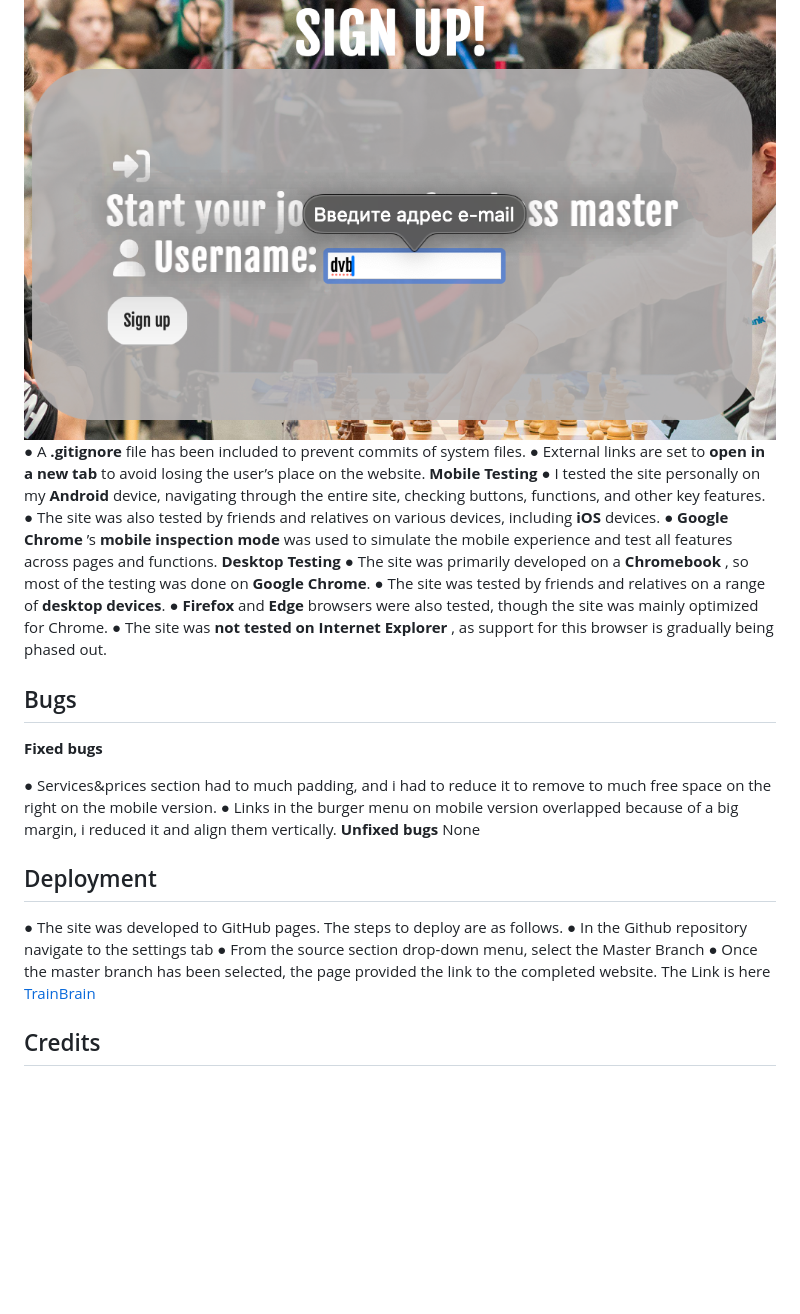
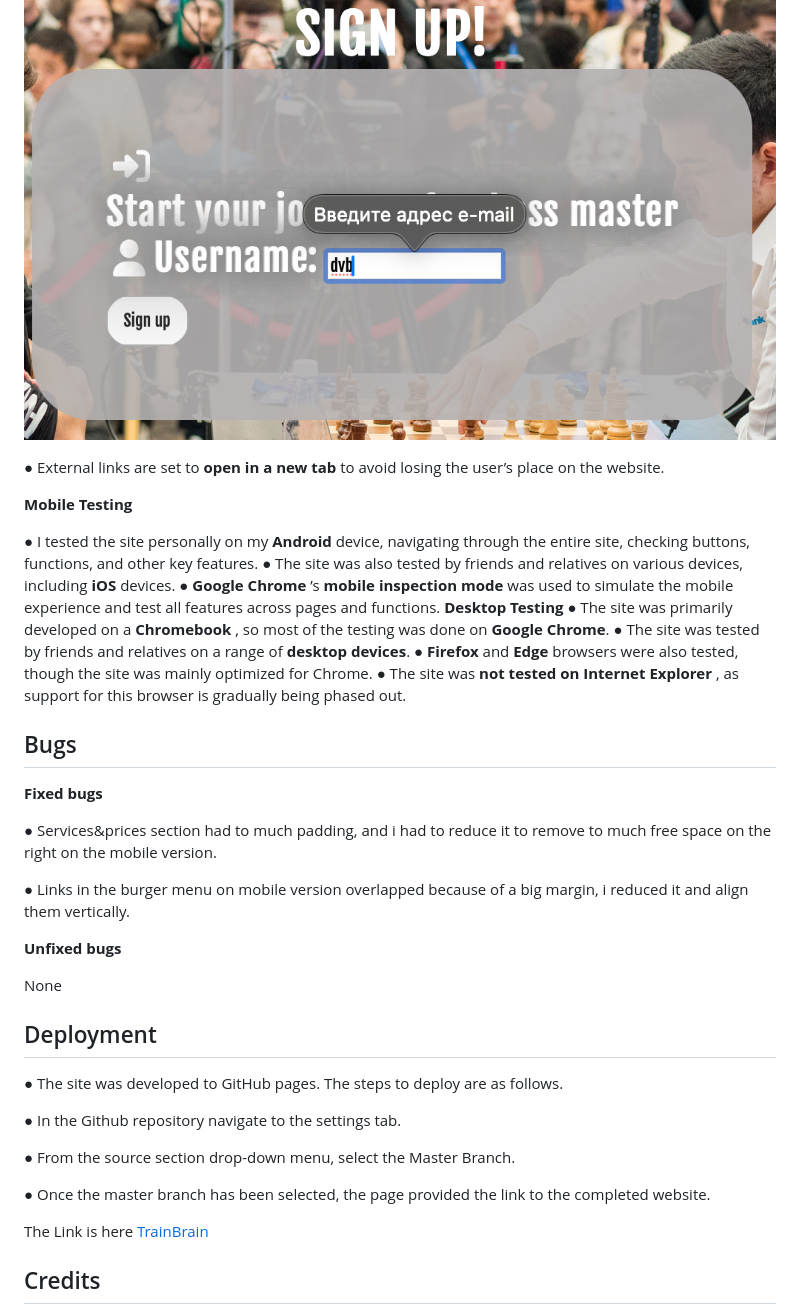
Before and after one commit to Vladislav123-hue/Project1, a Markdown page: README.md, the part around one of its changes. Rendered like a GitHub page; blank space fills up the shorter version.

Commit message:
beautify readme

```diff
--- a/README.md
+++ b/README.md
@@ -129,7 +178,9 @@ format, password strength).
 ![Alt text](/assets/images/forms-submission.png)
-● A **.gitignore** file has been included to prevent commits of system files.
+
 ● External links are set to **open in a new tab** to avoid losing the user’s place on the website.
+
 **Mobile Testing**
+
 ● I tested the site personally on my **Android** device, navigating through the entire site, checking
 buttons, functions, and other key features.
 ● The site was also tested by friends and relatives on various devices, including **iOS** devices.
@@ -148,21 +199,27 @@ phased out.
 
 **Fixed bugs**
 
-
 ● Services&prices section had to much padding, and i had to reduce it to remove to much free
 space on the right on the mobile version.
+
 ● Links in the burger menu on mobile version overlapped because of a big margin, i reduced it
 and align them vertically.
+
 **Unfixed bugs**
+
 None
 
 ## Deployment
 
 ● The site was developed to GitHub pages. The steps to deploy are as follows.
-● In the Github repository navigate to the settings tab
-● From the source section drop-down menu, select the Master Branch
+
+● In the Github repository navigate to the settings tab.
+
+● From the source section drop-down menu, select the Master Branch.
+
 ● Once the master branch has been selected, the page provided the link to the completed
 website.
+
 The Link is here [TrainBrain](https://vladislav123-hue.github.io/Project1/)
 
 ## Credits
```
Also changed, not shown: other parts of README.md (+54 -5 lines).
